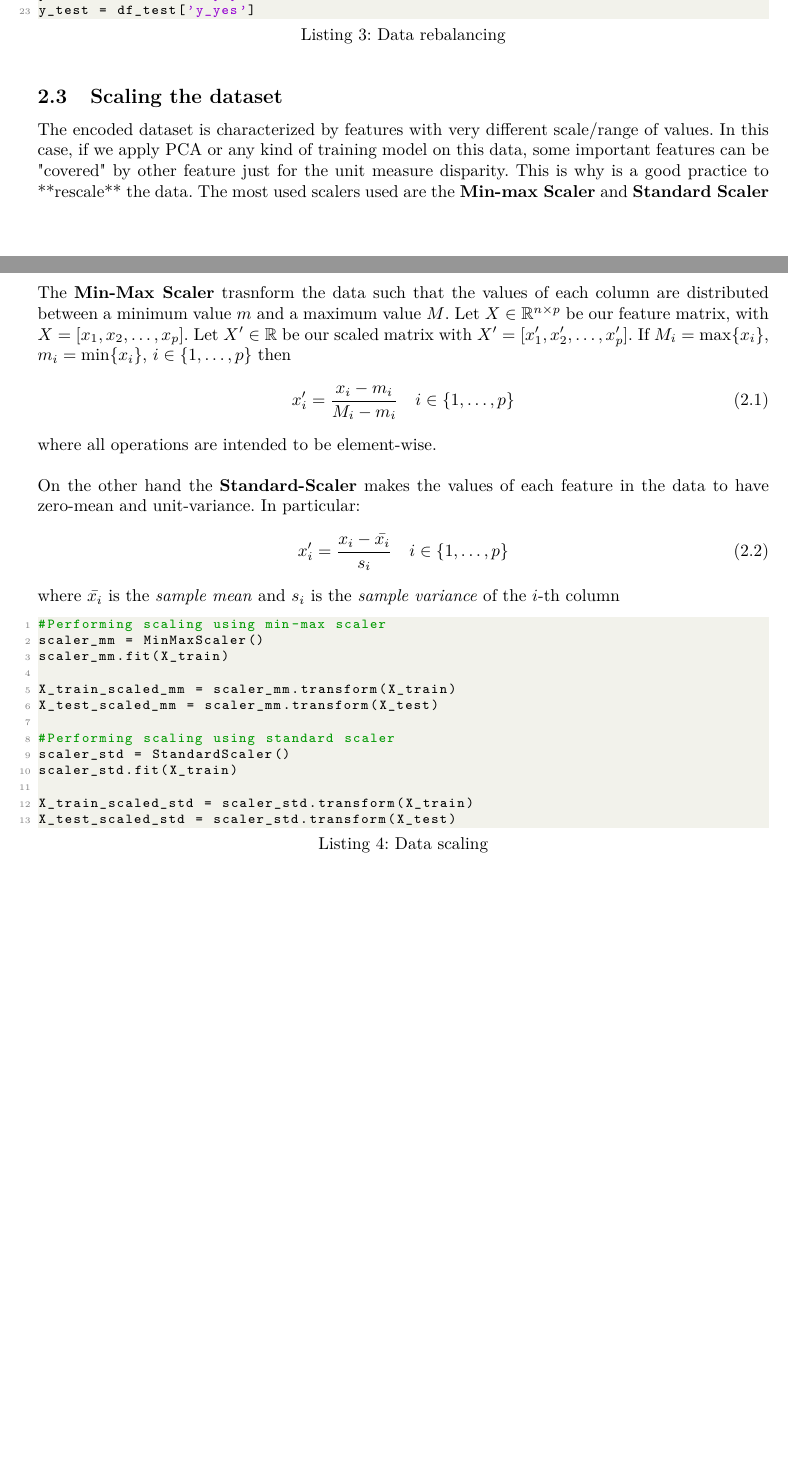
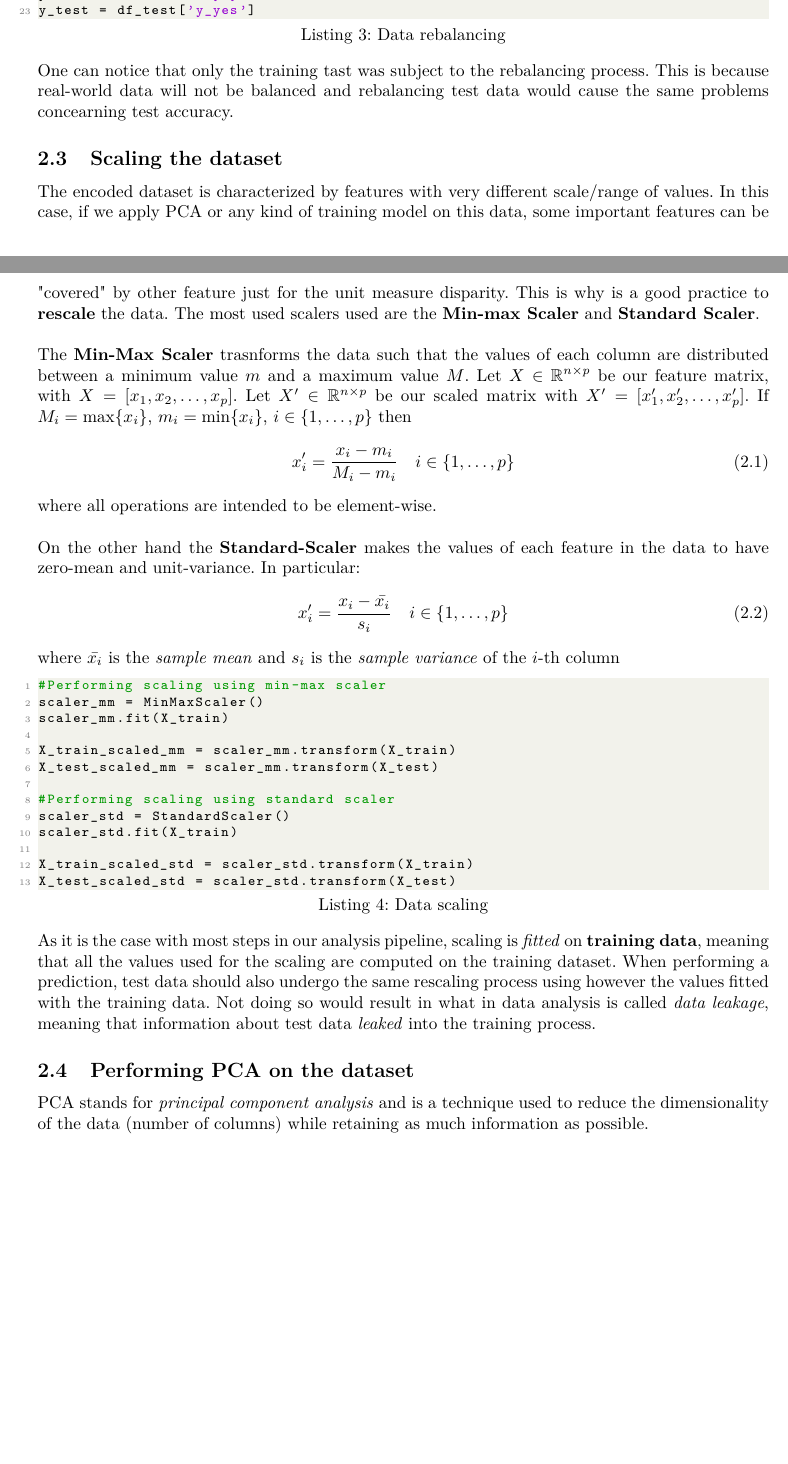
Before and after one commit to giulionenna/AS_ML_project, a LaTeX document (Latex/main.tex, which reads Latex/data_exploration_preprocessing.tex): two parts of pages 7 and 8 of 8, joined at a grey line, cut so that both start at the same text, the shorter picture padded with empty space. Compiled offline with pdfLaTeX.

Commit message:
iniziato pca

```diff
--- a/Latex/data_exploration_preprocessing.tex
+++ b/Latex/data_exploration_preprocessing.tex
@@ -154,12 +154,13 @@ y_train = df_train['y_yes']
 y_test = df_test['y_yes']
 
 \end{lstlisting}
+One can notice that only the training tast was subject to the rebalancing process. This is because real-world data will not be balanced and rebalancing test data would cause the same problems concearning test accuracy.
 
 \subsection{Scaling the dataset}
 
-The encoded dataset is characterized by features with very different scale/range  of values. In this case, if we apply PCA or any kind of training model on this data, some important features can be "covered" by other feature just for the unit measure disparity. This is why is a good practice to **rescale** the data. The most used scalers used are the \textbf{Min-max Scaler} and \textbf{Standard Scaler}\\
+The encoded dataset is characterized by features with very different scale/range  of values. In this case, if we apply PCA or any kind of training model on this data, some important features can be "covered" by other feature just for the unit measure disparity. This is why is a good practice to \textbf{rescale} the data. The most used scalers used are the \textbf{Min-max Scaler} and \textbf{Standard Scaler}.\\
 \\
-The \textbf{Min-Max Scaler} trasnform the data such that the values of each column are distributed between a minimum value $m$ and a maximum value $M$. Let $X \in \mathbb{R}^{n \times p}$ be our feature matrix, with $X=[x_1, x_2, \dots, x_p]$. Let $X' \in \mathbb{R}$ be our scaled matrix with $X'=[x'_1, x'_2, \dots, x'_p]$. If $M_i = \max\{x_i\}$, $m_i = \min\{x_i\}$, $i \in \{1,  \dots,  p\}$ then
+The \textbf{Min-Max Scaler} trasnforms the data such that the values of each column are distributed between a minimum value $m$ and a maximum value $M$. Let $X \in \mathbb{R}^{n \times p}$ be our feature matrix, with $X=[x_1, x_2, \dots, x_p]$. Let $X' \in \mathbb{R}^{n \times p}$ be our scaled matrix with $X'=[x'_1, x'_2, \dots, x'_p]$. If $M_i = \max\{x_i\}$, $m_i = \min\{x_i\}$, $i \in \{1,  \dots,  p\}$ then
 \begin{equation}
     x'_i = \frac{x_i - m_i}{M_i-m_i} \quad i \in \{1,  \dots,  p\}
 \end{equation}
@@ -185,3 +186,7 @@ scaler_std.fit(X_train)
 X_train_scaled_std = scaler_std.transform(X_train)
 X_test_scaled_std = scaler_std.transform(X_test)
 \end{lstlisting}
+As it is the case with most steps in our analysis pipeline, scaling is \textit{fitted} on \textbf{training data}, meaning that all the values used for the scaling are computed on the training dataset. When performing a prediction, test data should also undergo the same rescaling process using however the values fitted with the training data. Not doing so would result in what in data analysis is called \textit{data leakage}, meaning that information about test data \textit{leaked} into the training process.
+
+\subsection{Performing PCA on the dataset}
+PCA stands for \textit{principal component analysis} and is a technique used to reduce the dimensionality of the data (number of columns) while retaining as much information as possible.
```
Also changed, not shown: Latex/main.pdf, Latex/pictures/pieplot0_job.pdf, Latex/pictures/pieplot1_marital.pdf, Latex/pictures/pieplot2_education.pdf, Latex/pictures/pieplot3_default.pdf, Latex/pictures/pieplot4_housing.pdf, Latex/pictures/pieplot5_loan.pdf, Latex/pictures/pieplot6_contact.pdf, Latex/pictures/pieplot7_month.pdf, Latex/pictures/pieplot8_day_of_week.pdf, Latex/pictures/pieplot9_poutcome.pdf, Latex/pictures/pieplot_unbalance.pdf, Latex/pictures/scatterplot.pdf, Latex/data_exploration_preprocessing.tex (2 more changed lines), 5 other files.
